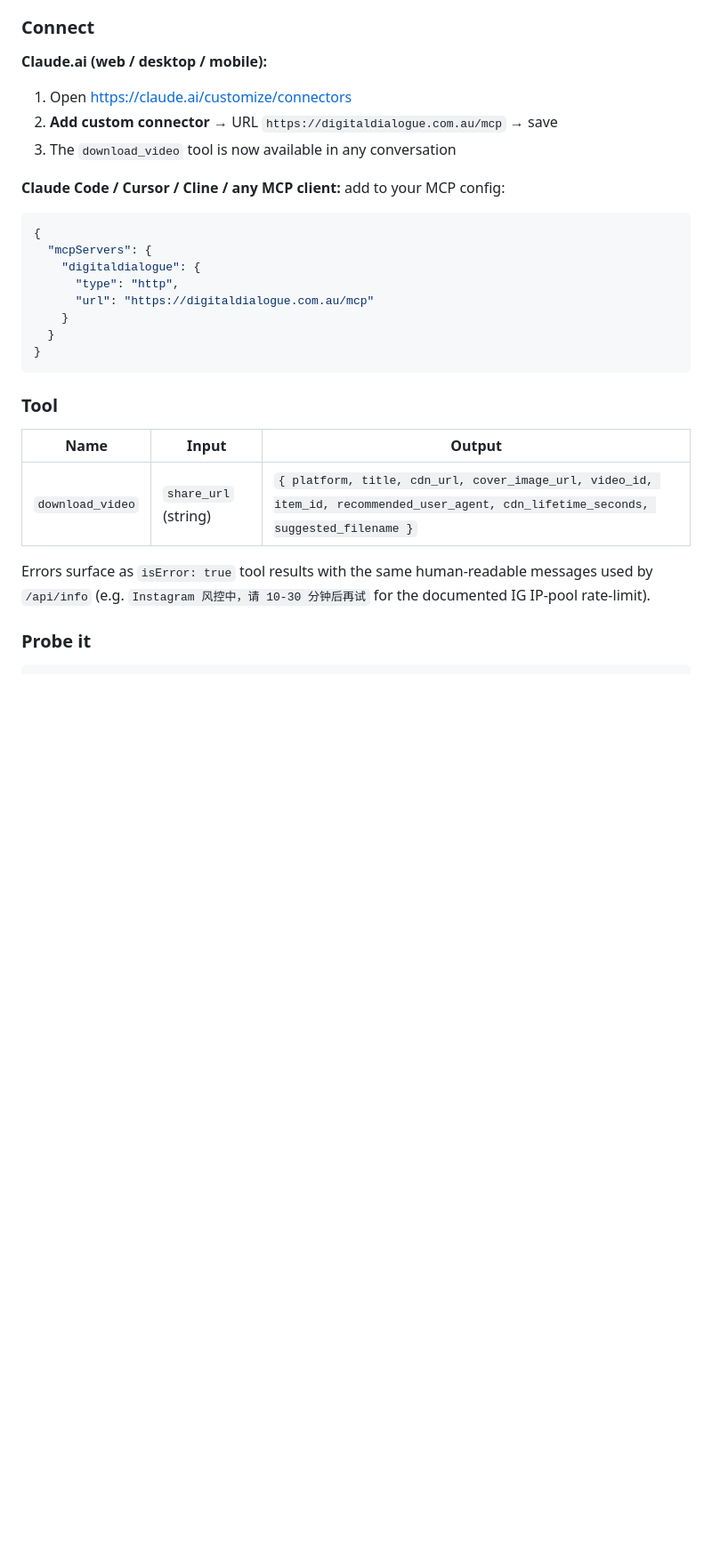
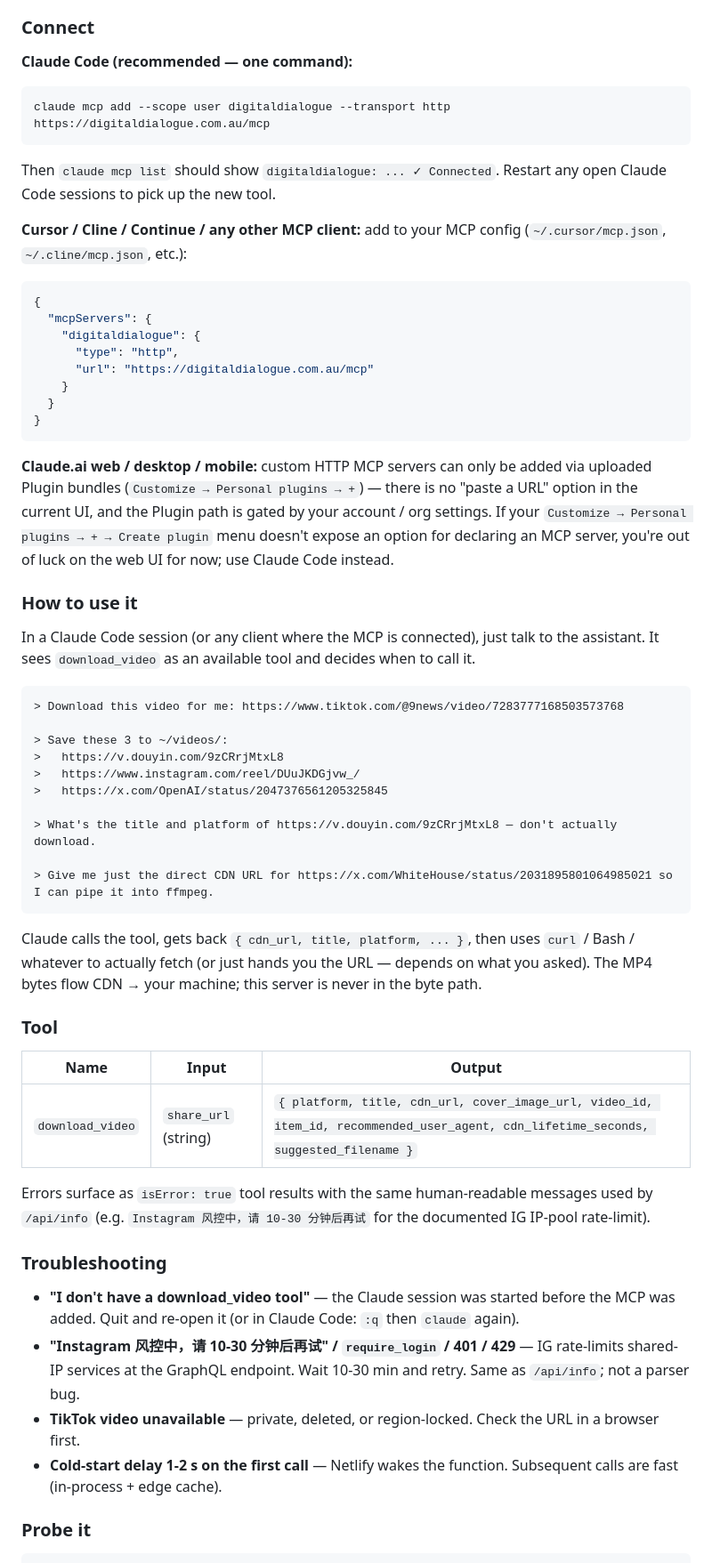
Before and after one commit to shineyear/douyin-tiktok-downloader, a Markdown page: README.md, the part around the change. Shown at 89% size. GitHub-like rendering; blank space fills up the shorter version.

Commit message:
Document MCP usage with realistic instructions
The original Connect section claimed "Add custom connector → paste URL" was
the path on claude.ai web — that option doesn't exist for most accounts.
Replace with what actually works: claude mcp add as the one-line CLI path,
honest note that the web UI requires uploading a plugin bundle.

Add a "How to use it" section with example prompts (single download, batch,
metadata-only, raw URL for ffmpeg piping) — what you actually say to the
assistant, not just protocol-level config.

Add a Troubleshooting section covering session restart, IG rate-limit,
private/region-locked content, cold-start latency.

Co-Authored-By: Claude Opus 4.7 (1M context) <noreply@anthropic.com>

````diff
--- a/README.md
+++ b/README.md
@@ -151,12 +151,15 @@ Streamable HTTP transport, JSON-RPC 2.0, stateless, no auth (the underlying API
 
 ### Connect
 
-**Claude.ai (web / desktop / mobile):**
-1. Open https://claude.ai/customize/connectors
-2. **Add custom connector** → URL `https://digitaldialogue.com.au/mcp` → save
-3. The `download_video` tool is now available in any conversation
+**Claude Code (recommended — one command):**
 
-**Claude Code / Cursor / Cline / any MCP client:** add to your MCP config:
+```bash
+claude mcp add --scope user digitaldialogue --transport http https://digitaldialogue.com.au/mcp
+```
+
+Then `claude mcp list` should show `digitaldialogue: ... ✓ Connected`. Restart any open Claude Code sessions to pick up the new tool.
+
+**Cursor / Cline / Continue / any other MCP client:** add to your MCP config (`~/.cursor/mcp.json`, `~/.cline/mcp.json`, etc.):
 
 ```json
 {
@@ -169,6 +172,27 @@ Streamable HTTP transport, JSON-RPC 2.0, stateless, no auth (the underlying API
 }
 ```
 
+**Claude.ai web / desktop / mobile:** custom HTTP MCP servers can only be added via uploaded Plugin bundles (`Customize → Personal plugins → +`) — there is no "paste a URL" option in the current UI, and the Plugin path is gated by your account / org settings. If your `Customize → Personal plugins → + → Create plugin` menu doesn't expose an option for declaring an MCP server, you're out of luck on the web UI for now; use Claude Code instead.
+
+### How to use it
+
+In a Claude Code session (or any client where the MCP is connected), just talk to the assistant. It sees `download_video` as an available tool and decides when to call it.
+
+```
+> Download this video for me: https://www.tiktok.com/@9news/video/7283777168503573768
+
+> Save these 3 to ~/videos/:
+>   https://v.douyin.com/9zCRrjMtxL8
+>   https://www.instagram.com/reel/DUuJKDGjvw_/
+>   https://x.com/OpenAI/status/2047376561205325845
+
+> What's the title and platform of https://v.douyin.com/9zCRrjMtxL8 — don't actually download.
+
+> Give me just the direct CDN URL for https://x.com/WhiteHouse/status/2031895801064985021 so I can pipe it into ffmpeg.
+```
+
+Claude calls the tool, gets back `{ cdn_url, title, platform, ... }`, then uses `curl` / Bash / whatever to actually fetch (or just hands you the URL — depends on what you asked). The MP4 bytes flow CDN → your machine; this server is never in the byte path.
+
 ### Tool
 
 | Name | Input | Output |
@@ -176,6 +200,13 @@ Streamable HTTP transport, JSON-RPC 2.0, stateless, no auth (the underlying API
 | `download_video` | `share_url` (string) | `{ platform, title, cdn_url, cover_image_url, video_id, item_id, recommended_user_agent, cdn_lifetime_seconds, suggested_filename }` |
 
 Errors surface as `isError: true` tool results with the same human-readable messages used by `/api/info` (e.g. `Instagram 风控中，请 10-30 分钟后再试` for the documented IG IP-pool rate-limit).
+
+### Troubleshooting
+
+- **"I don't have a download_video tool"** — the Claude session was started before the MCP was added. Quit and re-open it (or in Claude Code: `:q` then `claude` again).
+- **"Instagram 风控中，请 10-30 分钟后再试" / `require_login` / 401 / 429** — IG rate-limits shared-IP services at the GraphQL endpoint. Wait 10-30 min and retry. Same as `/api/info`; not a parser bug.
+- **TikTok video unavailable** — private, deleted, or region-locked. Check the URL in a browser first.
+- **Cold-start delay 1-2 s on the first call** — Netlify wakes the function. Subsequent calls are fast (in-process + edge cache).
 
 ### Probe it
 
````
